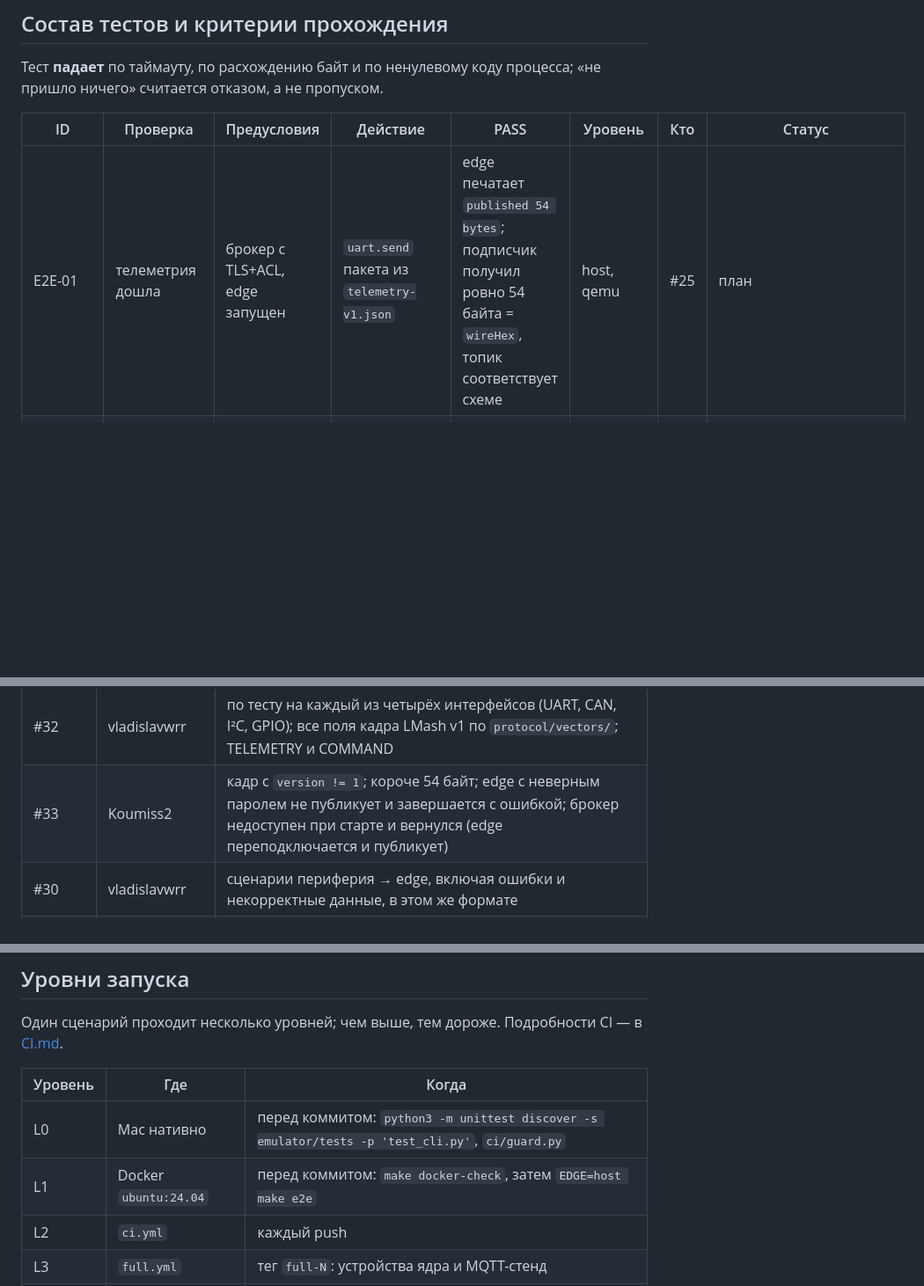
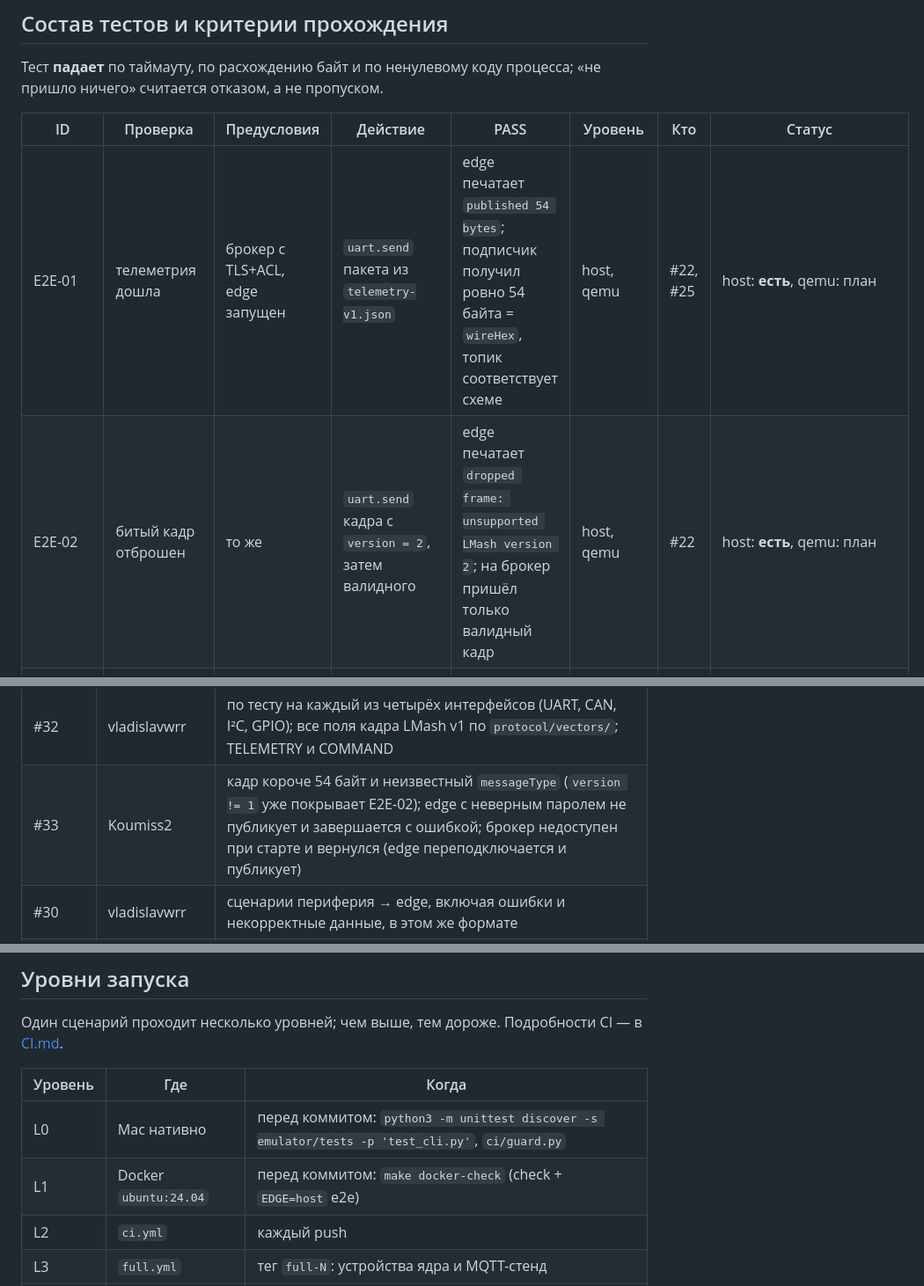
Before and after one commit to Myakita/mobile-embedded-system, a Markdown page: docs/TESTING.md, 3 parts joined by grey strips. Shown at 88% size. Rendered like a GitHub page; blank space fills up the shorter version.

```diff
--- a/docs/TESTING.md
+++ b/docs/TESTING.md
@@ -95,7 +96,8 @@ build/stand/<ID>/received.bin    байты, которые принял под
 
 | ID | Проверка | Предусловия | Действие | PASS | Уровень | Кто | Статус |
 |---|---|---|---|---|---|---|---|
-| E2E-01 | телеметрия дошла | брокер с TLS+ACL, edge запущен | `uart.send` пакета из `telemetry-v1.json` | edge печатает `published 54 bytes`; подписчик получил ровно 54 байта = `wireHex`, топик соответствует схеме | host, qemu | #25 | план |
+| E2E-01 | телеметрия дошла | брокер с TLS+ACL, edge запущен | `uart.send` пакета из `telemetry-v1.json` | edge печатает `published 54 bytes`; подписчик получил ровно 54 байта = `wireHex`, топик соответствует схеме | host, qemu | #22, #25 | host: **есть**, qemu: план |
+| E2E-02 | битый кадр отброшен | то же | `uart.send` кадра с `version = 2`, затем валидного | edge печатает `dropped frame: unsupported LMash version 2`; на брокер пришёл только валидный кадр | host, qemu | #22 | host: **есть**, qemu: план |
 | BROKER-01 | ACL брокера | брокер стенда | чужой пользователь читает и пишет на `mes/smoke/#` | чужой не получает сообщений, посторонний publish не доставлен | `make stand` | #22 | есть (`emulator/stand/smoke.sh`) |
 | STAND-01 | приложение приняло пакет | стенд из E2E-01 + Android-эмулятор с APK | та же отправка | в logcat приложения подключение и принятый пакет с ожидаемым `sequence` | stand.yml | #26 | план |
 
@@ -105,7 +107,7 @@ build/stand/<ID>/received.bin    байты, которые принял под
 | Задача | Исполнитель | Что покрыть |
 |---|---|---|
 | #32 | vladislavwrr | по тесту на каждый из четырёх интерфейсов (UART, CAN, I²C, GPIO); все поля кадра LMash v1 по `protocol/vectors/`; TELEMETRY и COMMAND |
-| #33 | Koumiss2 | кадр с `version != 1`; короче 54 байт; edge с неверным паролем не публикует и завершается с ошибкой; брокер недоступен при старте и вернулся (edge переподключается и публикует) |
+| #33 | Koumiss2 | кадр короче 54 байт и неизвестный `messageType` (`version != 1` уже покрывает E2E-02); edge с неверным паролем не публикует и завершается с ошибкой; брокер недоступен при старте и вернулся (edge переподключается и публикует) |
 | #30 | vladislavwrr | сценарии периферия → edge, включая ошибки и некорректные данные, в этом же формате |
 | #29 | echo1nfin | сценарии приложения как получателя и источника команд: предусловие, действие, ожидаемый результат (формат таблицы выше) |
 
@@ -116,7 +118,7 @@ build/stand/<ID>/received.bin    байты, которые принял под
 | Уровень | Где | Когда |
 |---|---|---|
 | L0 | Mac нативно | перед коммитом: `python3 -m unittest discover -s emulator/tests -p 'test_cli.py'`, `ci/guard.py` |
-| L1 | Docker `ubuntu:24.04` | перед коммитом: `make docker-check`, затем `EDGE=host make e2e` |
+| L1 | Docker `ubuntu:24.04` | перед коммитом: `make docker-check` (check + `EDGE=host` e2e) |
 | L2 | `ci.yml` | каждый push |
 | L3 | `full.yml` | тег `full-N`: устройства ядра и MQTT-стенд |
 | L4 | `image.yml` | образ Yocto в QEMU и `EDGE=qemu make e2e` |
```
Also changed, not shown: other parts of docs/TESTING.md (+18 -17 lines), docs/CI.md (+13 -6 lines).
